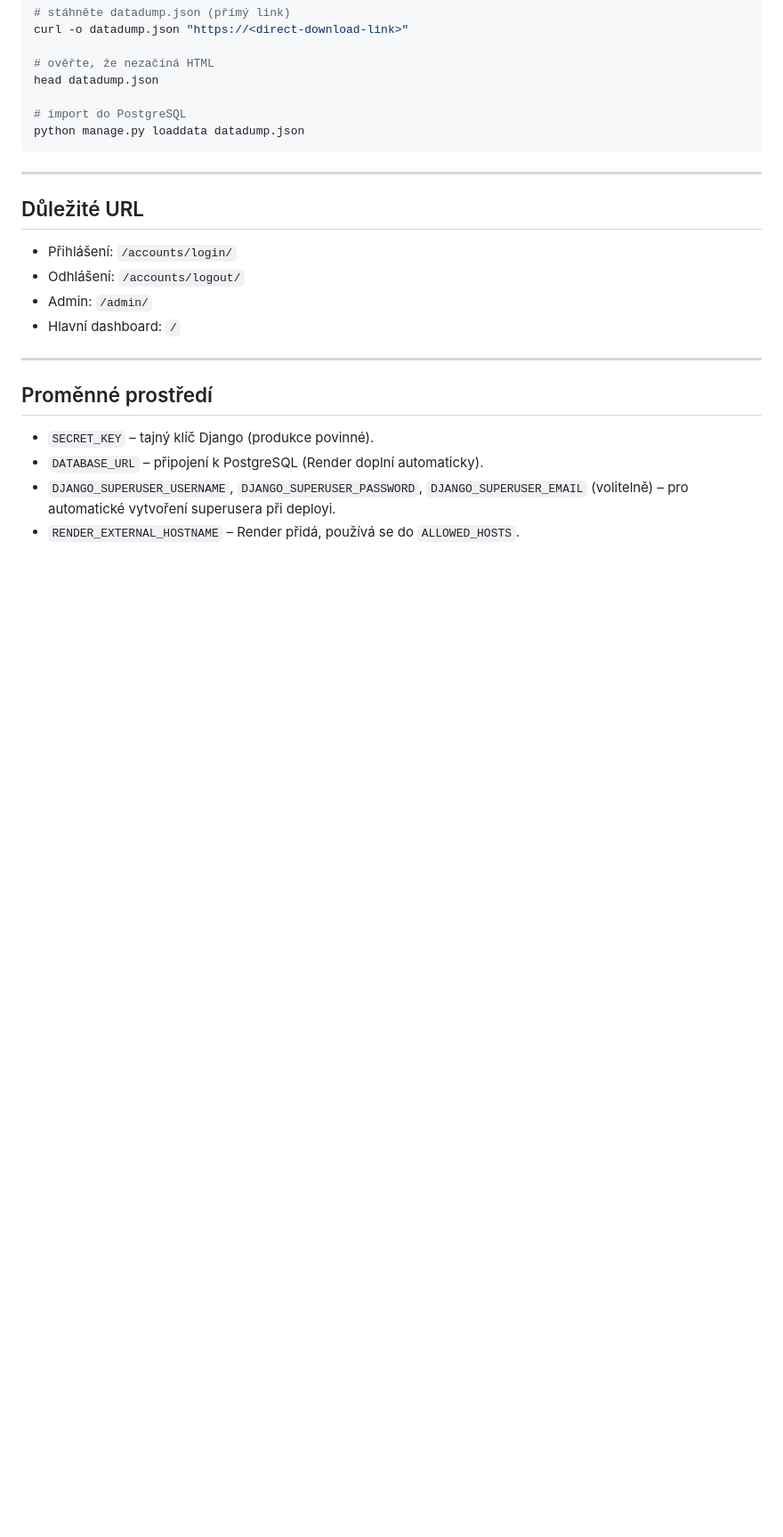
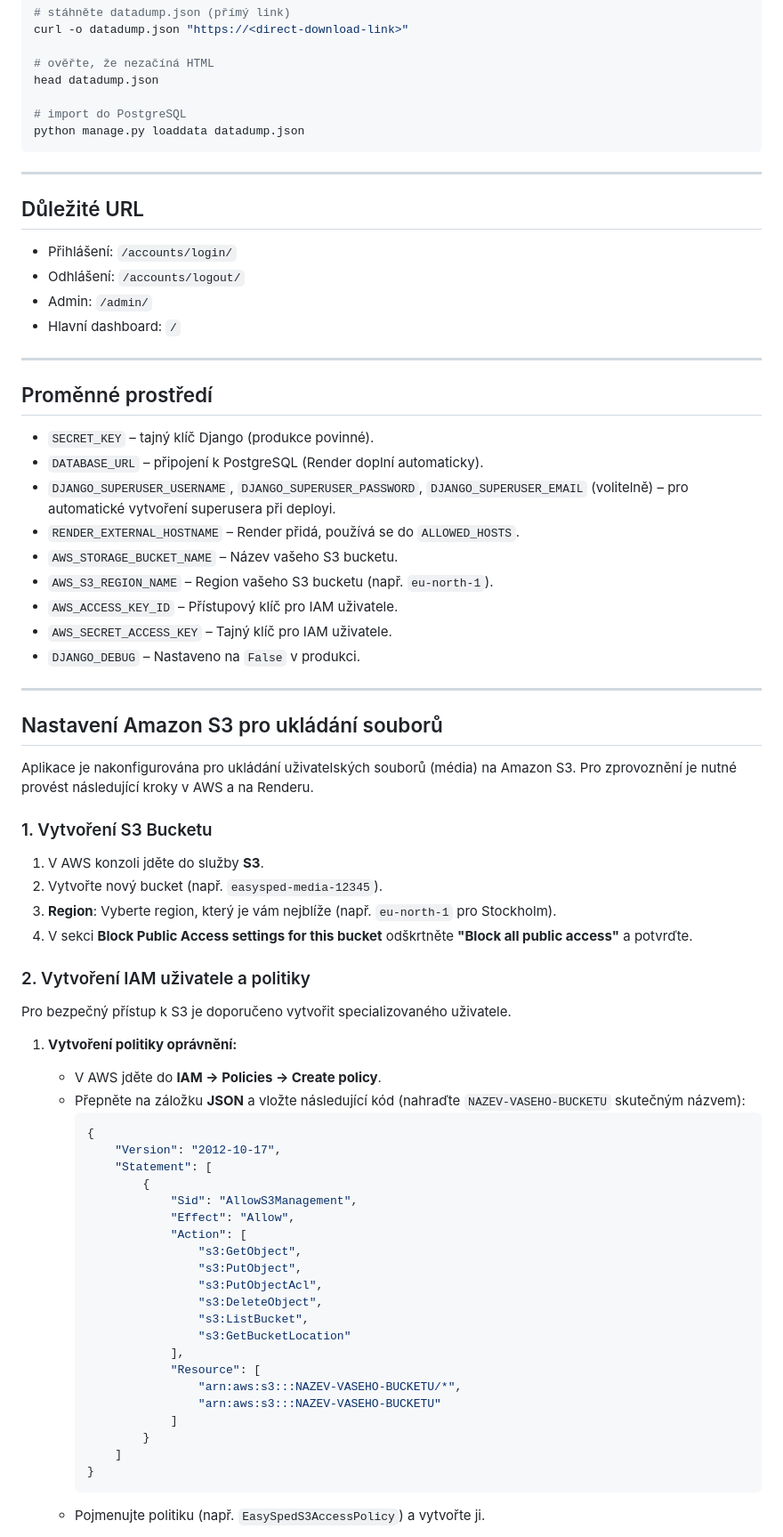
Before and after one commit to HellDexter/easysped, a Markdown page: README.md, the part around the change printed below. Shown: that part at 89% size. Rendered like a GitHub page; blank space fills up the shorter version.

````diff
--- a/README.md
+++ b/README.md
@@ -131,3 +131,52 @@ python manage.py loaddata datadump.json
 - `DATABASE_URL` – připojení k PostgreSQL (Render doplní automaticky).
 - `DJANGO_SUPERUSER_USERNAME`, `DJANGO_SUPERUSER_PASSWORD`, `DJANGO_SUPERUSER_EMAIL` (volitelně) – pro automatické vytvoření superusera při deployi.
 - `RENDER_EXTERNAL_HOSTNAME` – Render přidá, používá se do `ALLOWED_HOSTS`.
+- `AWS_STORAGE_BUCKET_NAME` – Název vašeho S3 bucketu.
+- `AWS_S3_REGION_NAME` – Region vašeho S3 bucketu (např. `eu-north-1`).
+- `AWS_ACCESS_KEY_ID` – Přístupový klíč pro IAM uživatele.
+- `AWS_SECRET_ACCESS_KEY` – Tajný klíč pro IAM uživatele.
+- `DJANGO_DEBUG` – Nastaveno na `False` v produkci.
+
+---
+
+## Nastavení Amazon S3 pro ukládání souborů
+
+Aplikace je nakonfigurována pro ukládání uživatelských souborů (média) na Amazon S3. Pro zprovoznění je nutné provést následující kroky v AWS a na Renderu.
+
+### 1. Vytvoření S3 Bucketu
+1. V AWS konzoli jděte do služby **S3**.
+2. Vytvořte nový bucket (např. `easysped-media-12345`).
+3. **Region**: Vyberte region, který je vám nejblíže (např. `eu-north-1` pro Stockholm).
+4. V sekci **Block Public Access settings for this bucket** odškrtněte **"Block all public access"** a potvrďte.
+
+### 2. Vytvoření IAM uživatele a politiky
+Pro bezpečný přístup k S3 je doporučeno vytvořit specializovaného uživatele.
+
+1. **Vytvoření politiky oprávnění:**
+   - V AWS jděte do **IAM -> Policies -> Create policy**.
+   - Přepněte na záložku **JSON** a vložte následující kód (nahraďte `NAZEV-VASEHO-BUCKETU` skutečným názvem):
+     ```json
+     {
+         "Version": "2012-10-17",
+         "Statement": [
+             {
+                 "Sid": "AllowS3Management",
+                 "Effect": "Allow",
+                 "Action": [
+                     "s3:GetObject",
+                     "s3:PutObject",
+                     "s3:PutObjectAcl",
+                     "s3:DeleteObject",
+                     "s3:ListBucket",
+                     "s3:GetBucketLocation"
+                 ],
+                 "Resource": [
+                     "arn:aws:s3:::NAZEV-VASEHO-BUCKETU/*",
+                     "arn:aws:s3:::NAZEV-VASEHO-BUCKETU"
+                 ]
+             }
+         ]
+     }
+     ```
+   - Pojmenujte politiku (např. `EasySpedS3AccessPolicy`) a vytvořte ji.
+
````
Also changed, not shown: other parts of README.md (+76 -1 lines).
